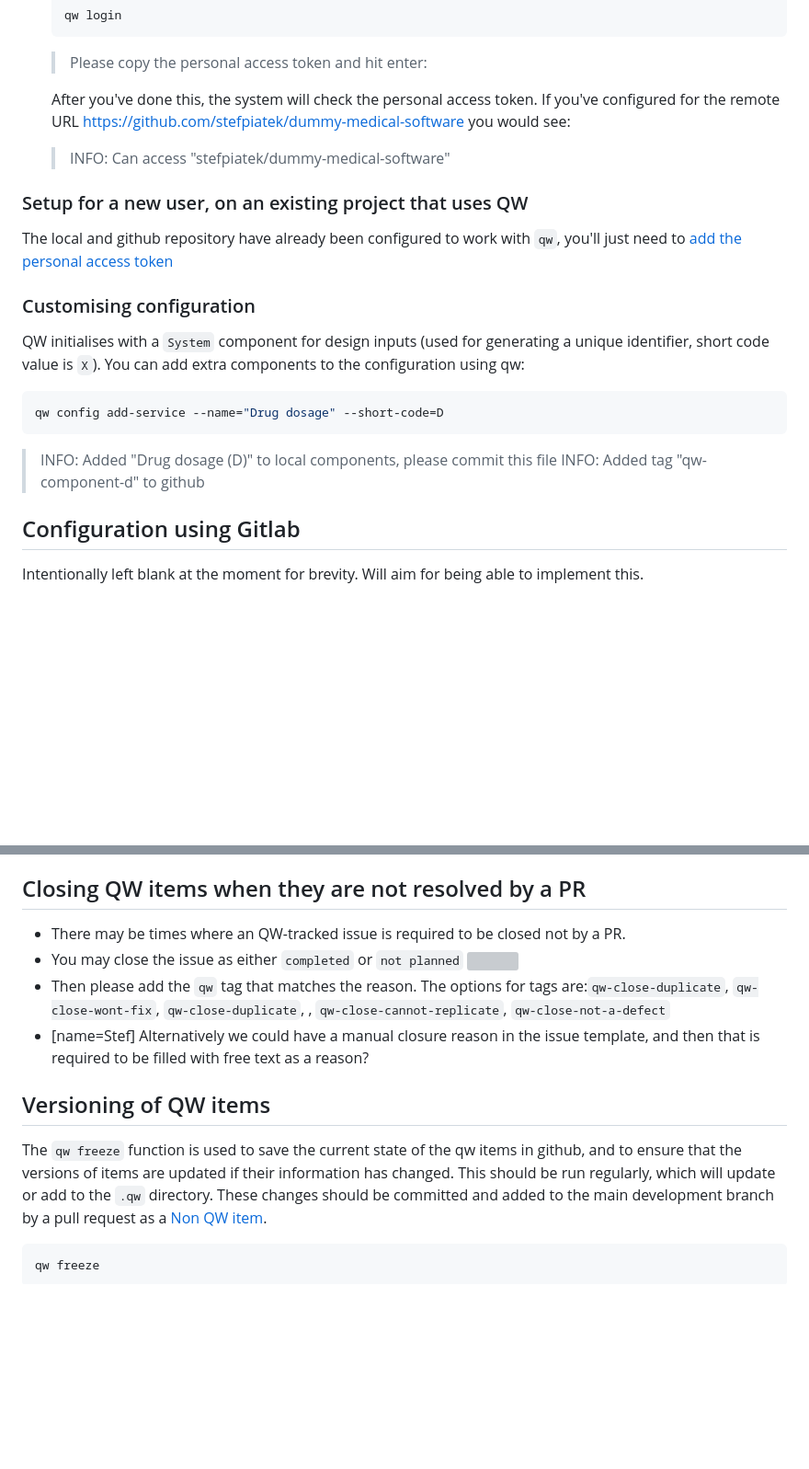
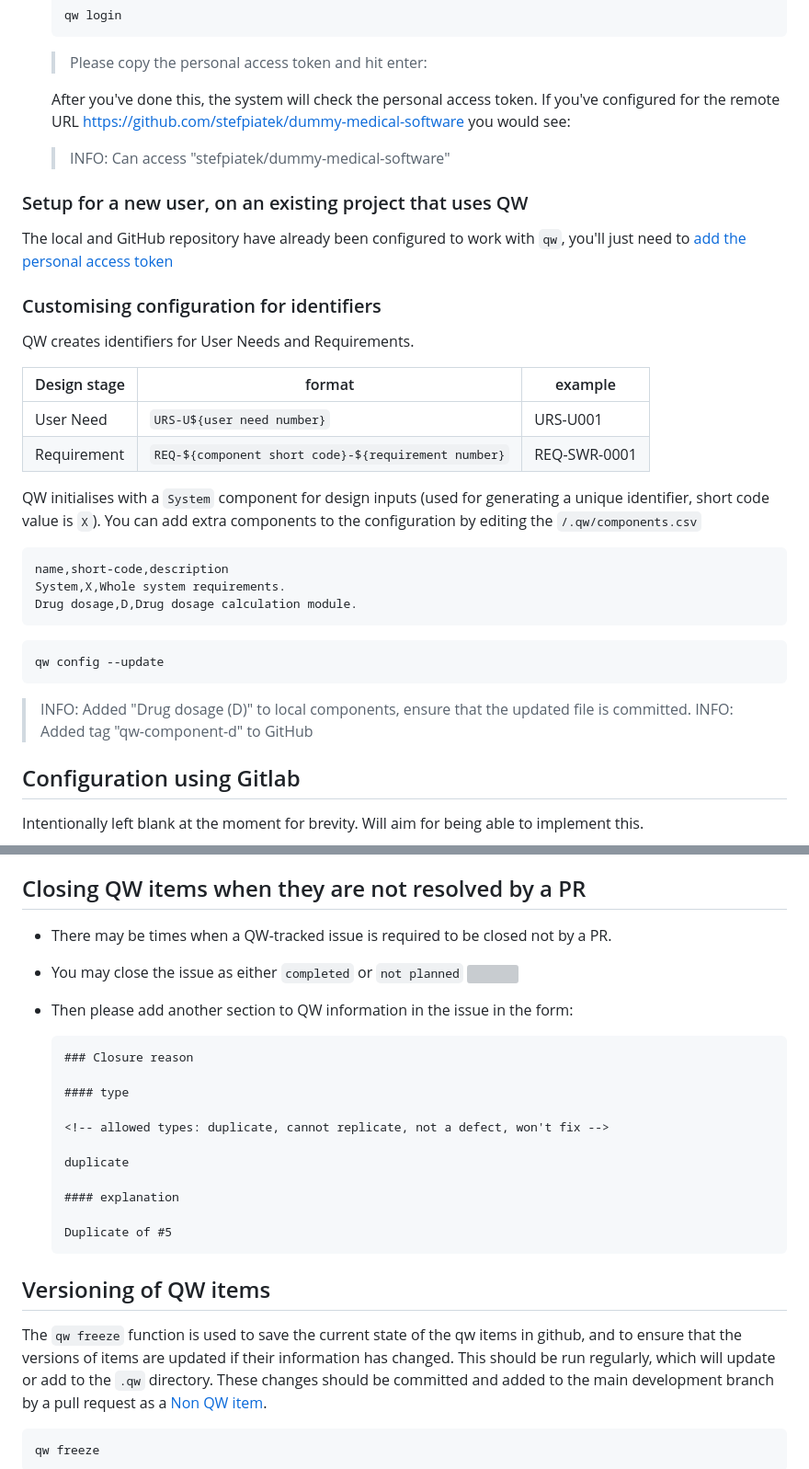
Before and after one commit to UCL-ARC/qw, a Markdown page: README.md, 2 parts joined by grey strips. Shown at 92% size. GitHub-like rendering; blank space fills up the shorter version; grey boxes are pictures that could not be loaded.

Commit message:
Update mockumentation on feedback

````diff
--- a/README.md
+++ b/README.md
@@ -88,25 +102,40 @@ repository configured as the git remote named `upstream`.
 
   > Please copy the personal access token and hit enter:
 
-  After you've done this, the system will check the personal access token. If you've configured for the remote URL <https://github.com/stefpiatek/dummy-medical-software> you would see:
+  After you've done this, the system will check the personal access token. If you've configured for the remote
+  URL <https://github.com/stefpiatek/dummy-medical-software> you would see:
 
   > INFO: Can access "stefpiatek/dummy-medical-software"
 
 ### Setup for a new user, on an existing project that uses QW
 
-The local and github repository have already been configured to work with `qw`, you'll just need to [add the personal access token](#setup-personal-access-token)
+The local and GitHub repository have already been configured to work with `qw`, you'll just need
+to [add the personal access token](#setup-personal-access-token)
 
-### Customising configuration
+### Customising configuration for identifiers
+
+QW creates identifiers for User Needs and Requirements.
+
+| Design stage | format                                              | example      |
+| ------------ | --------------------------------------------------- | ------------ |
+| User Need    | `URS-U${user need number}`                          | URS-U001     |
+| Requirement  | `REQ-${component short code}-${requirement number}` | REQ-SWR-0001 |
 
 QW initialises with a `System` component for design inputs (used for generating a unique identifier, short code value is `X`).
-You can add extra components to the configuration using qw:
+You can add extra components to the configuration by editing the `/.qw/components.csv`
+
+```
+name,short-code,description
+System,X,Whole system requirements.
+Drug dosage,D,Drug dosage calculation module.
+```
 
 ```shell
-qw config add-service --name="Drug dosage" --short-code=D
+qw config --update
 ```
 
-> INFO: Added "Drug dosage (D)" to local components, please commit this file
-> INFO: Added tag "qw-component-d" to github
+> INFO: Added "Drug dosage (D)" to local components, ensure that the updated file is committed.
+> INFO: Added tag "qw-component-d" to GitHub
 
 ## Configuration using Gitlab
 
@@ -201,14 +236,28 @@ QW uses existing issues and pull requests to track the different design and deve
 
 ## Closing QW items when they are not resolved by a PR
 
-- There may be times where an QW-tracked issue is required to be closed not by a PR.
+- There may be times when a QW-tracked issue is required to be closed not by a PR.
 - You may close the issue as either `completed` or `not planned` ![](https://hackmd.io/_uploads/Sy22Bi9x6.png)
-- Then please add the `qw` tag that matches the reason. The options for tags are:`qw-close-duplicate`, `qw-close-wont-fix`, `qw-close-duplicate`, , `qw-close-cannot-replicate`, `qw-close-not-a-defect`
-- [name=Stef] Alternatively we could have a manual closure reason in the issue template, and then that is required to be filled with free text as a reason?
+- Then please add another section to QW information in the issue in the form:
+
+  ```markdown
+  ### Closure reason
+
+  #### type
+
+  <!-- allowed types: duplicate, cannot replicate, not a defect, won't fix -->
+
+  duplicate
+
+  #### explanation
+
+  Duplicate of #5
+  ```
 
 ## Versioning of QW items
 
-The `qw freeze` function is used to save the current state of the qw items in github, and to ensure that the versions of items are updated if their information has changed.
+The `qw freeze` function is used to save the current state of the qw items in github, and to ensure that the versions of items are updated if their
+information has changed.
 This should be run regularly, which will update or add to the `.qw` directory.
 These changes should be committed and added to the main development branch by a pull request as a [Non QW item](#non-qw-items).
 
````
Also changed, not shown: other parts of README.md (+47 -20 lines).
